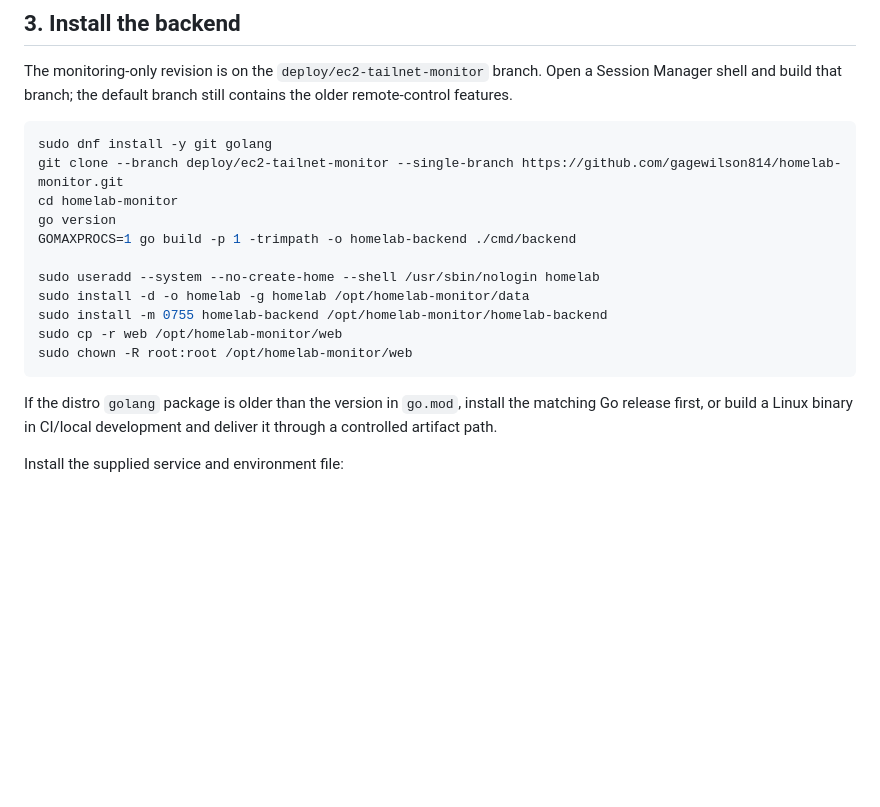
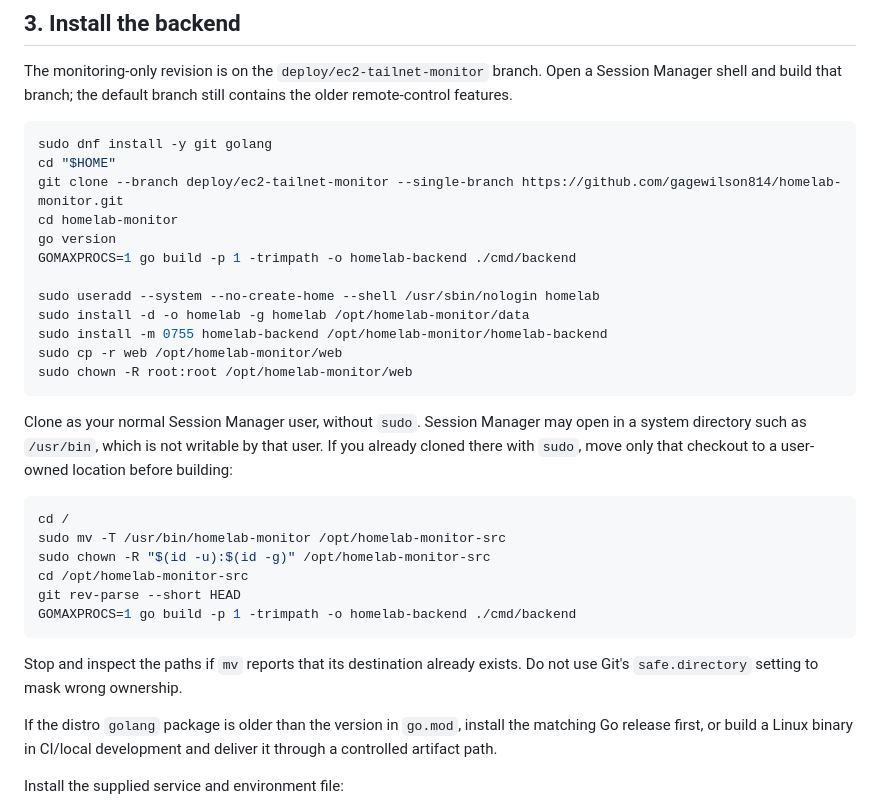
Before and after one commit to gagewilson814/homelab-monitor, a Markdown page: deploy/EC2_TAILSCALE.md, the part around the change. Rendered like a GitHub page; blank space fills up the shorter version.

Commit message:
Clarify EC2 clone location and ownership

````diff
--- a/deploy/EC2_TAILSCALE.md
+++ b/deploy/EC2_TAILSCALE.md
@@ -71,6 +71,7 @@ contains the older remote-control features.
 
 ```bash
 sudo dnf install -y git golang
+cd "$HOME"
 git clone --branch deploy/ec2-tailnet-monitor --single-branch https://github.com/gagewilson814/homelab-monitor.git
 cd homelab-monitor
 go version
@@ -82,6 +83,23 @@ sudo install -m 0755 homelab-backend /opt/homelab-monitor/homelab-backend
 sudo cp -r web /opt/homelab-monitor/web
 sudo chown -R root:root /opt/homelab-monitor/web
 ```
+
+Clone as your normal Session Manager user, without `sudo`. Session Manager
+may open in a system directory such as `/usr/bin`, which is not writable by
+that user. If you already cloned there with `sudo`, move only that checkout
+to a user-owned location before building:
+
+```bash
+cd /
+sudo mv -T /usr/bin/homelab-monitor /opt/homelab-monitor-src
+sudo chown -R "$(id -u):$(id -g)" /opt/homelab-monitor-src
+cd /opt/homelab-monitor-src
+git rev-parse --short HEAD
+GOMAXPROCS=1 go build -p 1 -trimpath -o homelab-backend ./cmd/backend
+```
+
+Stop and inspect the paths if `mv` reports that its destination already
+exists. Do not use Git's `safe.directory` setting to mask wrong ownership.
 
 If the distro `golang` package is older than the version in `go.mod`, install
 the matching Go release first, or build a Linux binary in CI/local development
````
